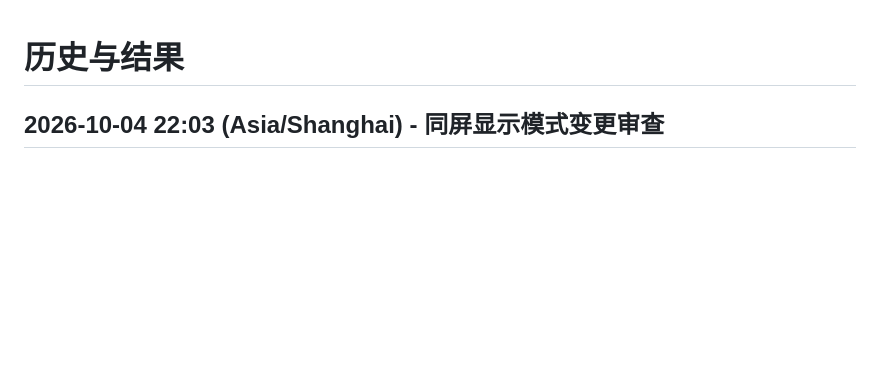
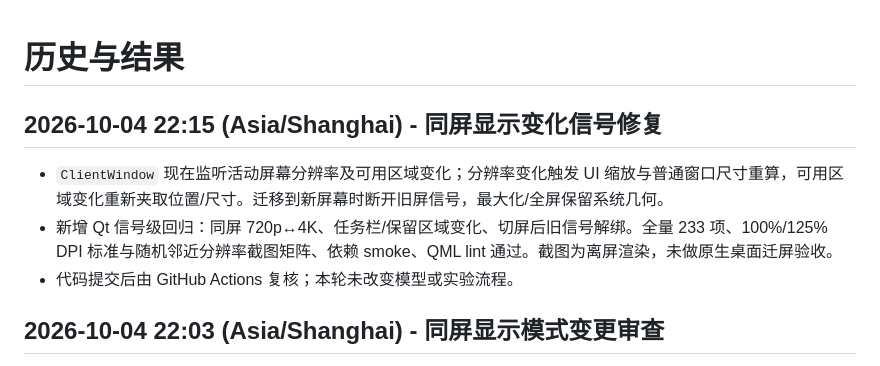
Before and after one commit to ljk00000/SciDevHarness, a Markdown page: HISTORY_RESULTS.md, the part around the change. Rendered like a GitHub page; blank space fills up the shorter version.

```diff
--- a/HISTORY_RESULTS.md
+++ b/HISTORY_RESULTS.md
@@ -1,4 +1,9 @@
 # 历史与结果
+
+## 2026-10-04 22:15 (Asia/Shanghai) - 同屏显示变化信号修复
+- `ClientWindow` 现在监听活动屏幕分辨率及可用区域变化；分辨率变化触发 UI 缩放与普通窗口尺寸重算，可用区域变化重新夹取位置/尺寸。迁移到新屏幕时断开旧屏信号，最大化/全屏保留系统几何。
+- 新增 Qt 信号级回归：同屏 720p↔4K、任务栏/保留区域变化、切屏后旧信号解绑。全量 233 项、100%/125% DPI 标准与随机邻近分辨率截图矩阵、依赖 smoke、QML lint 通过。截图为离屏渲染，未做原生桌面迁屏验收。
+- 代码提交后由 GitHub Actions 复核；本轮未改变模型或实验流程。
 
 ## 2026-10-04 22:03 (Asia/Shanghai) - 同屏显示模式变更审查
 - 本轮确认 1 个实质性问题：只连接窗口迁屏信号，未订阅屏幕 `geometryChanged` / `availableGeometryChanged`；同屏修改分辨率、任务栏/保留区域后，窗口不重新缩放或夹取。Qt 文档明确 `QWindow.screenChanged` 仅在窗口屏幕变化时触发。
```
Also changed, not shown: CURRENT_WORK.md (+5 -0 lines).
